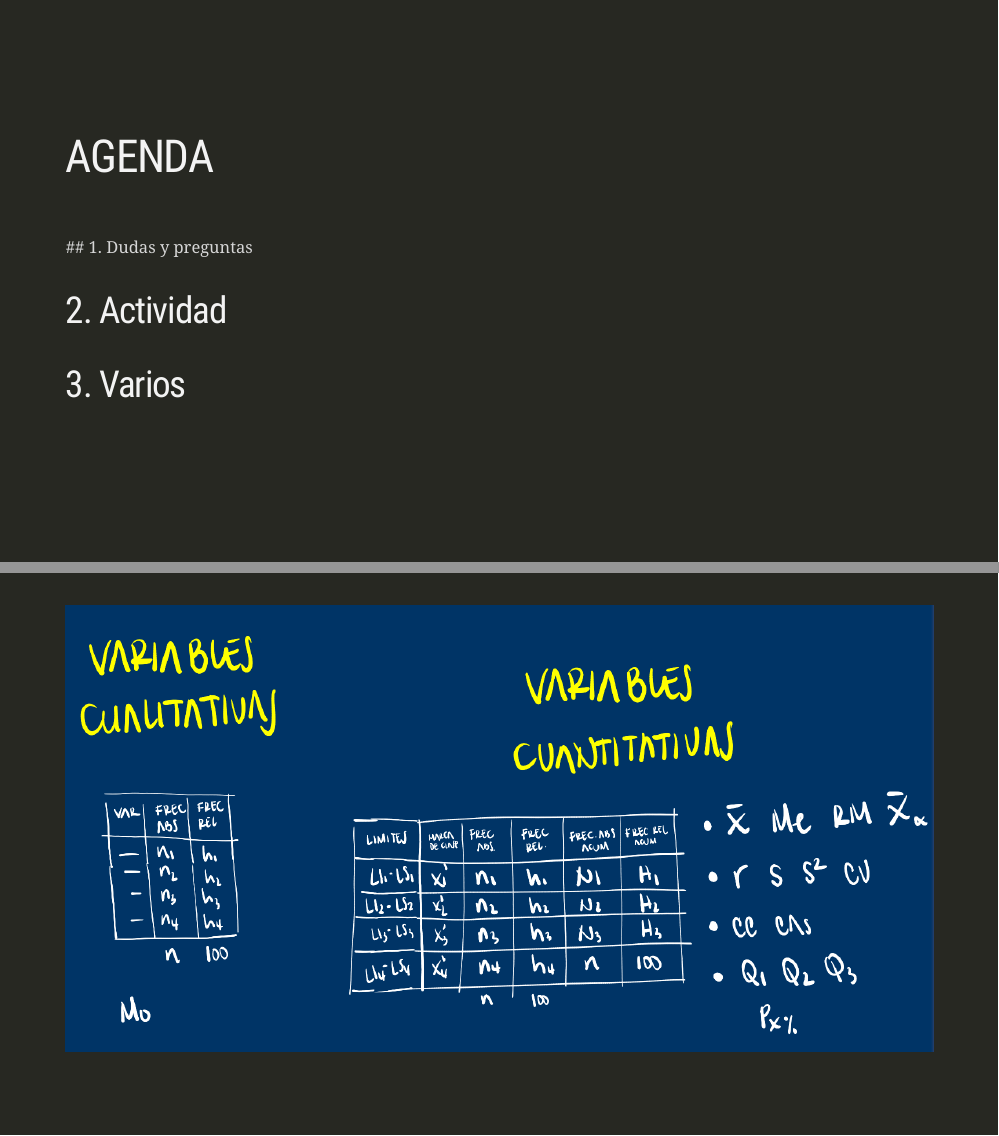
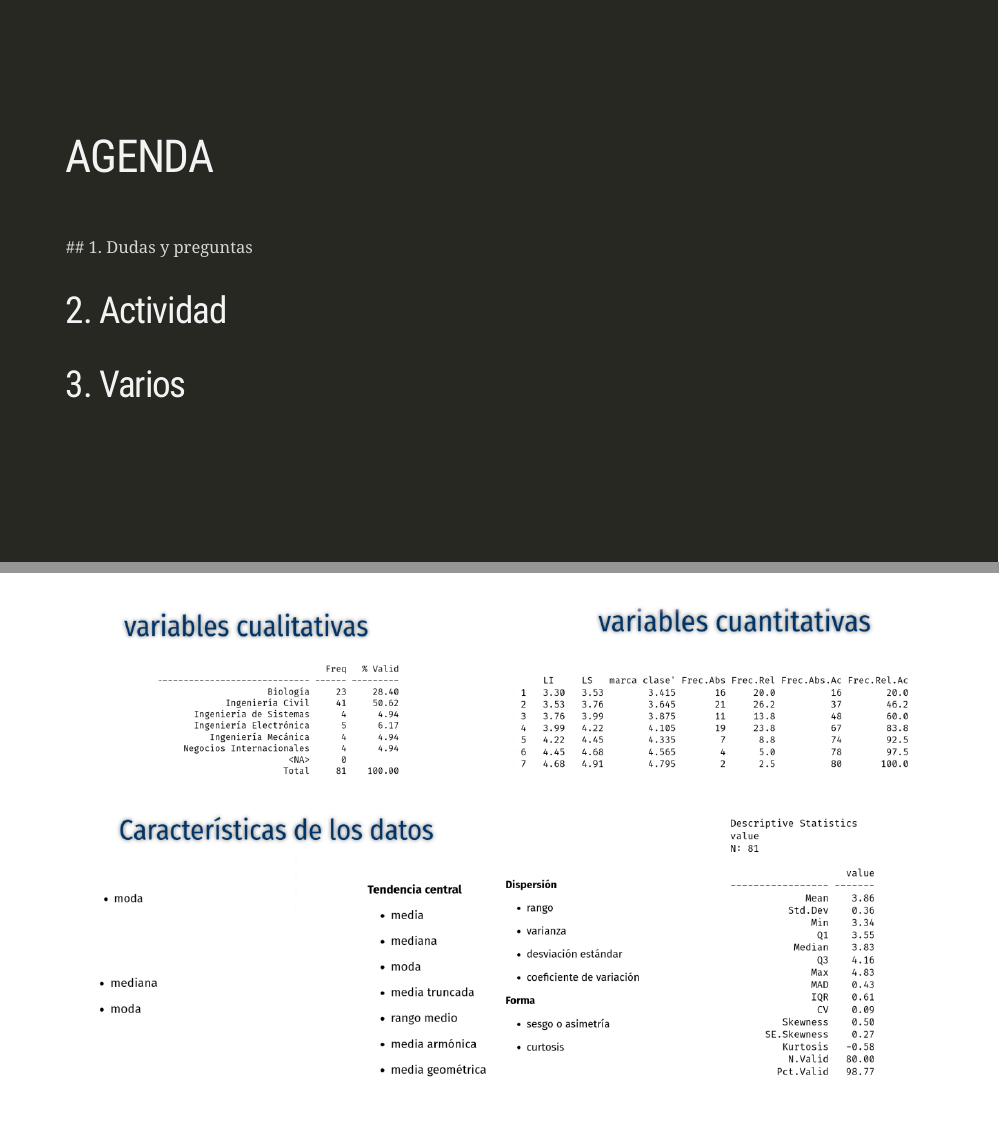
Before and after one commit to dgonxalex/dgonxalex.github.io, an R Markdown document (punidad105.Rmd): pages 2 and 3 of 9, joined at a grey line. The pictures show the slides in the output file punidad105.html that the author committed with the source; the slides are laid out offline by our stand-in for remark.js, each with all of its steps uncovered, in fonts that may differ from those the slides ask for, and without slide numbers, shadows or browser add-ons; a font, style sheet, LaTeX package, included part or bibliography that could not be used is replaced or left out.

Commit message:
arreglo diapositiva 4 presentacion 105

```diff
--- a/punidad105.Rmd
+++ b/punidad105.Rmd
@@ -24,8 +24,7 @@ class: inverse
 ## 3. Varios
 
 ---
-class: inverse
-![](imagenes/diapositiva3.png)
+![](imagenes/diapositiva4.png)
 ---
 # Actividad
 
```
Also changed, not shown: imagenes/diapositiva3.png (deleted), imagenes/diapositiva4.png (added), punidad101.html, punidad103.html, punidad105.html.
